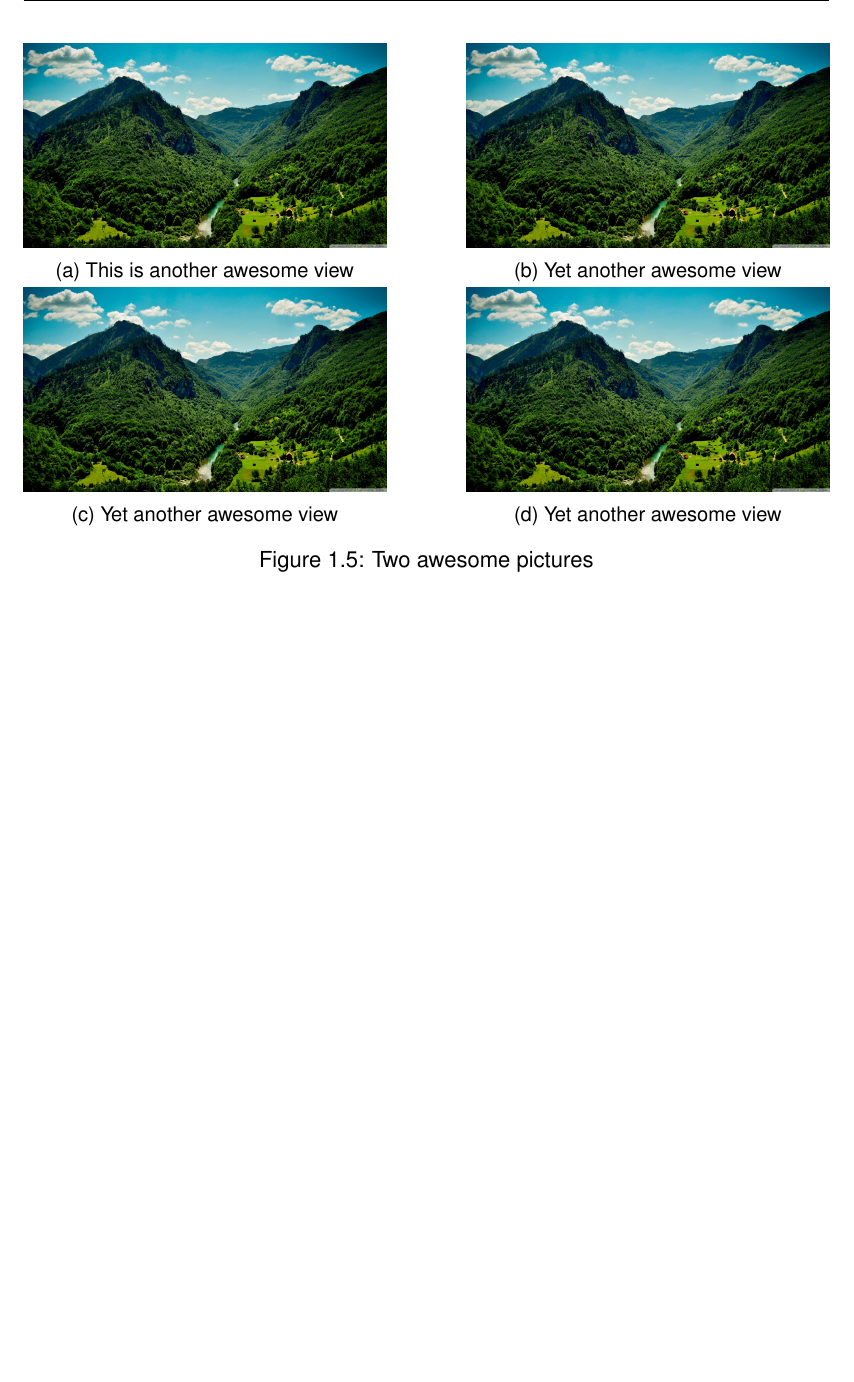
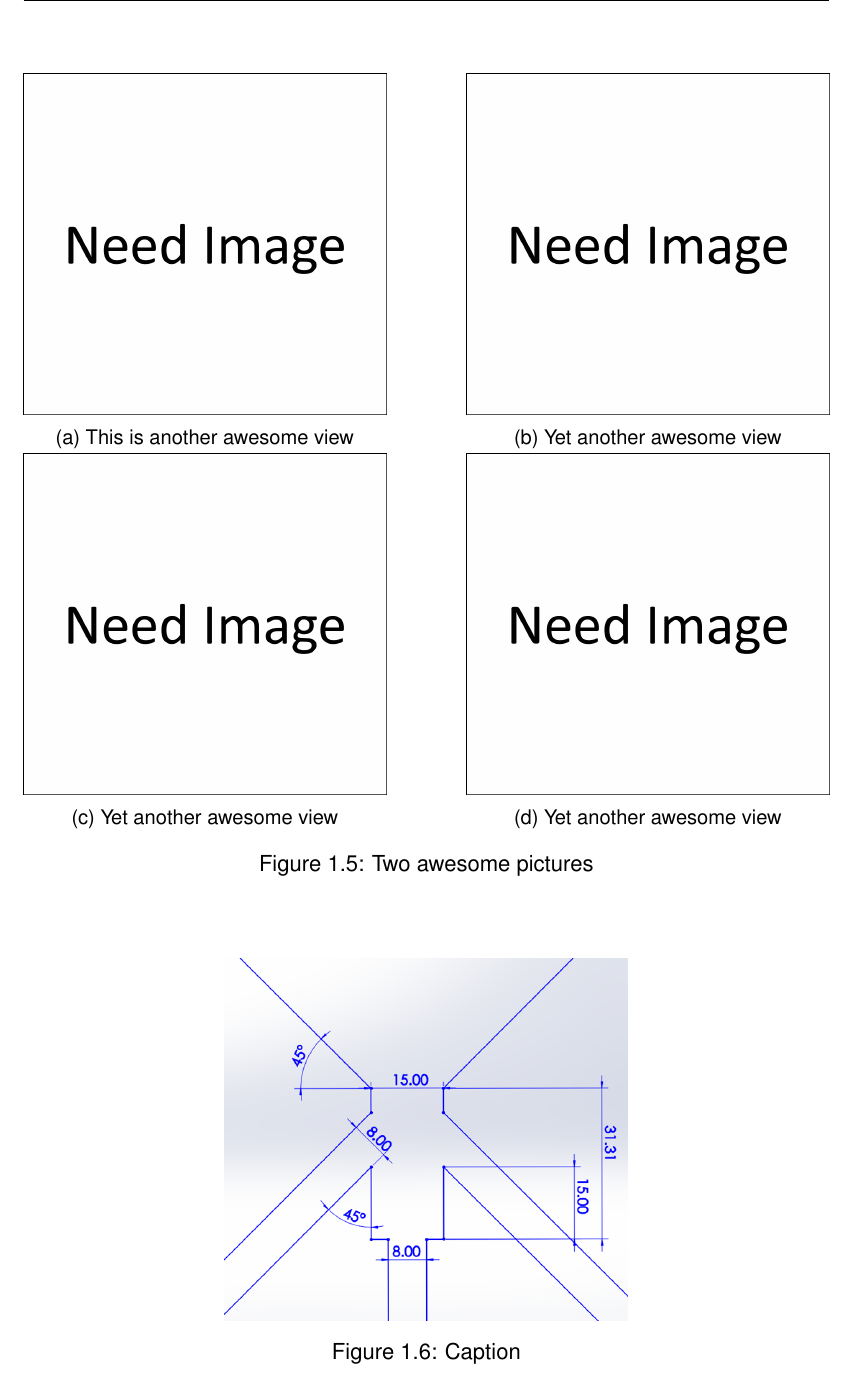
Before and after one commit to dplange/Single-Cell-Impedance-Sensor-Thesis-, a LaTeX thesis (main.tex, which reads chapters/models.tex): part of page 15 of 20 before the commit and part of page 16 of 21 after it, cut so that both start at the same text, the shorter picture padded with empty space. Compiled offline with pdfLaTeX.

Commit message:
Updates from ShareLaTeX

```diff
--- a/chapters/models.tex
+++ b/chapters/models.tex
@@ -395,28 +395,28 @@ where $f(r,\theta,\phi)$ is
     \centering
     \begin{subfigure}[b]{0.45\textwidth}
         \centering
-        \includegraphics[width=\textwidth]{awesome_view}
+        \includegraphics[width=\textwidth]{images/need image.png}
         \caption{This is another awesome view}
         \label{fig:another_awesome_view_a}
     \end{subfigure}
     \hfill
     \begin{subfigure}[b]{0.45\textwidth}
         \centering
-        \includegraphics[width=\textwidth]{awesome_view}
+        \includegraphics[width=\textwidth]{images/need image.png}
         \caption{Yet another awesome view}
         \label{fig:another_awesome_view_b}
     \end{subfigure}
     \\
     \begin{subfigure}[b]{0.45\textwidth}
         \centering
-        \includegraphics[width=\textwidth]{awesome_view}
+        \includegraphics[width=\textwidth]{images/need image.png}
         \caption{Yet another awesome view}
         \label{fig:another_awesome_view_b}
     \end{subfigure}
     \hfill
     \begin{subfigure}[b]{0.45\textwidth}
         \centering
-        \includegraphics[width=\textwidth]{awesome_view}
+        \includegraphics[width=\textwidth]{images/need image.png}
         \caption{Yet another awesome view}
         \label{fig:another_awesome_view_b}
     \end{subfigure}
```
